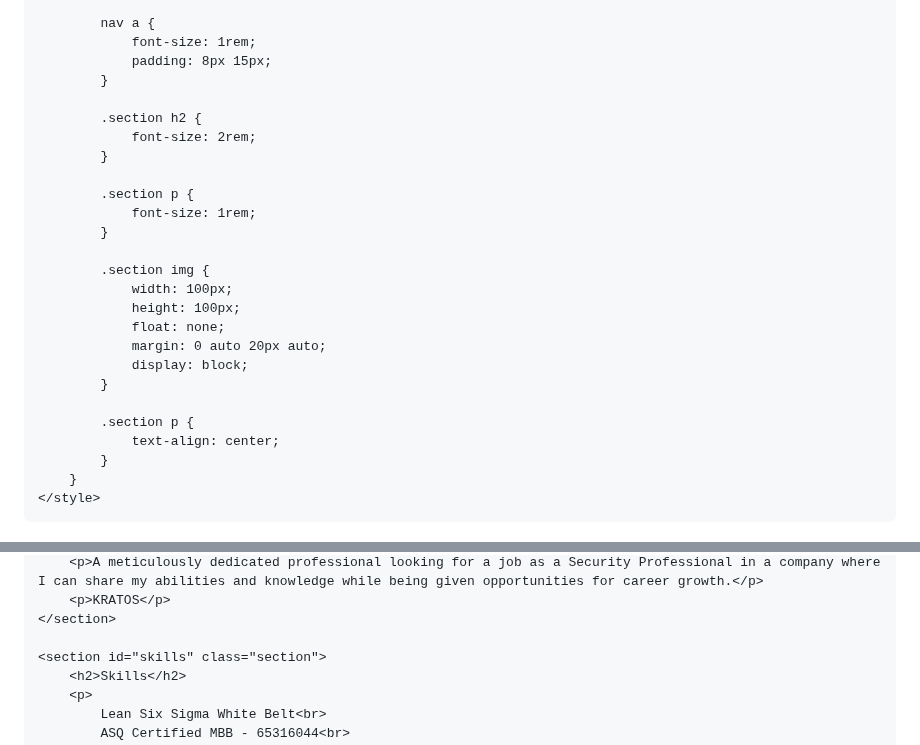
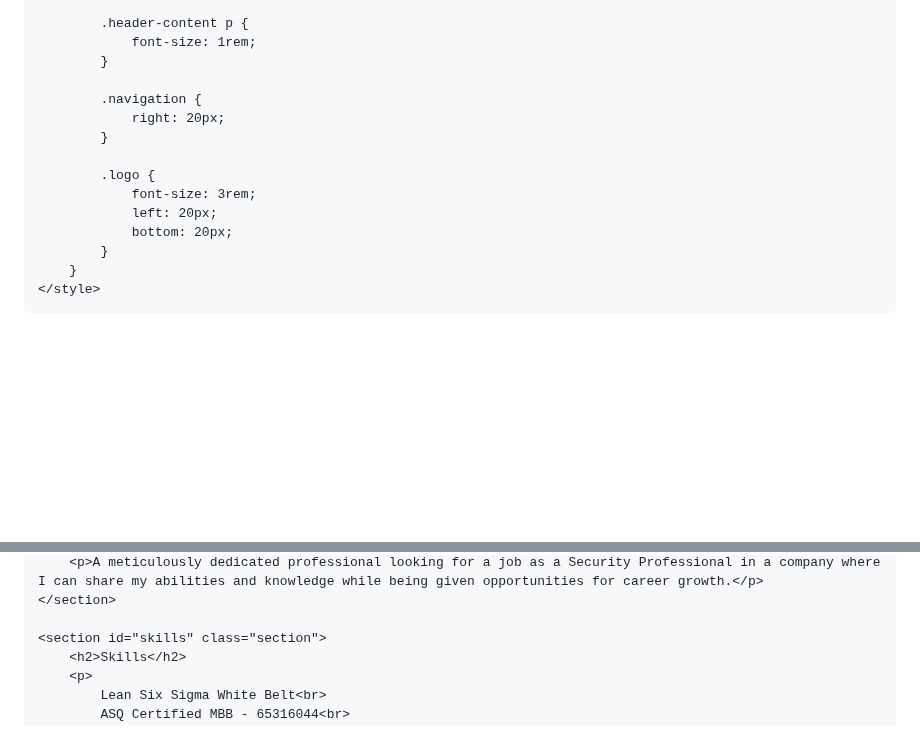
Before and after one commit to jmacaambac/jmwebsite, a Markdown page: index.md, 2 parts joined by grey strips. Drawn GitHub-style; blank space fills up the shorter version.

```diff
--- a/index.md
+++ b/index.md
@@ -103,28 +90,17 @@
             }
 
-            nav a {
-                font-size: 1rem;
-                padding: 8px 15px;
-            }
-
-            .section h2 {
-                font-size: 2rem;
-            }
-
-            .section p {
+            .header-content p {
                 font-size: 1rem;
             }
 
-            .section img {
-                width: 100px;
-                height: 100px;
-                float: none;
-                margin: 0 auto 20px auto;
-                display: block;
+            .navigation {
+                right: 20px;
             }
 
-            .section p {
-                text-align: center;
+            .logo {
+                font-size: 3rem;
+                left: 20px;
+                bottom: 20px;
             }
         }
     </style>
@@ -148,5 +129,4 @@
         <p>A meticulously dedicated professional looking for a job as a Security Professional in a company where I can share my abilities and knowledge while being given opportunities for career growth.</p>
-        <p>KRATOS</p>
     </section>
 
     <section id="skills" class="section">
```
Also changed, not shown: other parts of index.md (+68 -76 lines).
